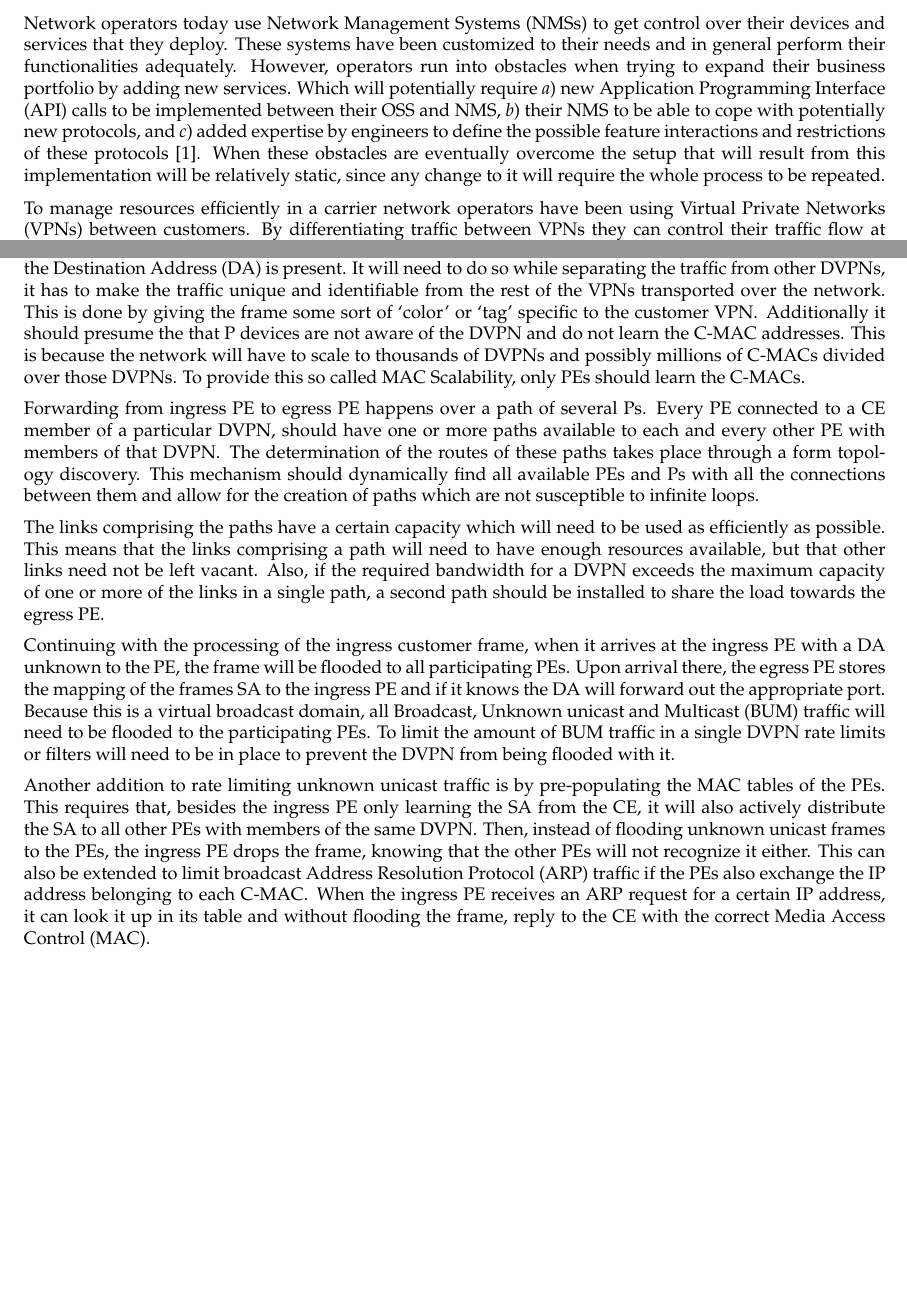
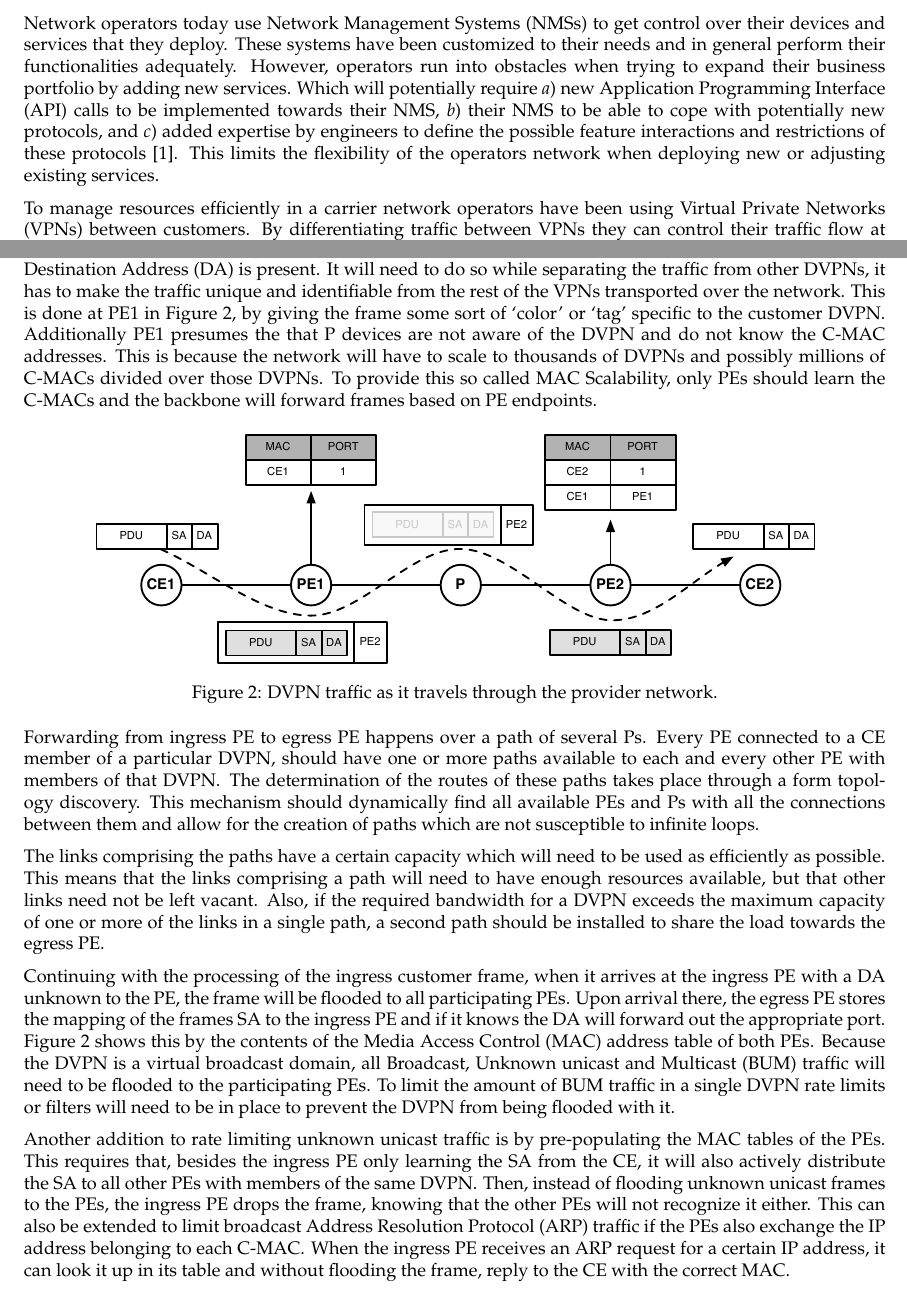
Before and after one commit to michielappelman/rp2-openflow, a LaTeX document (report/report.tex, which reads report/content/dvpns.tex, report/content/introduction.tex): two parts of pages 5 and 8 of 22, joined at a grey line, cut so that both start at the same text, the shorter picture padded with empty space. Compiled offline with pdfLaTeX.

Commit message:
incorporated Rudolfs comments

```diff
--- a/report/content/dvpns.tex
+++ b/report/content/dvpns.tex
@@ -42,13 +42,20 @@ To summarize, from a service level perspective a \ac{dvpn} needs to provide a ne
 \subsection{Transport} % (fold)
 \label{sub:transport}
 
-Transporting a Layer 2 frame between two \acp{ce} starts at the \ac{pe}. The ingress \ac{pe} learns the \ac{sa} of the frame behind the port connected to the \ac{ce}, then it needs to forward the frame to the \ac{pe} where the \ac{da} is present. It will need to do so while separating the traffic from other \acp{dvpn}, it has to make the traffic unique and identifiable from the rest of the \acp{vpn} transported over the network. This is done by giving the frame some sort of `color' or `tag' specific to the customer \ac{vpn}. Additionally it should presume the that \ac{p} devices are not aware of the \ac{dvpn} and do not learn the \ac{cmac} addresses. This is because the network will have to scale to thousands of \acp{dvpn} and possibly millions of \acp{cmac} divided over those \acp{dvpn}. To provide this so called \acs{mac} Scalability, only \acp{pe} should learn the \acp{cmac}.
+Transporting a Layer 2 frame between two \acp{ce} starts at the \ac{pe}. The ingress \ac{pe} learns the \ac{sa} of the frame behind the port connected to the \ac{ce}, then it needs to forward the frame to the \ac{pe} where the \ac{da} is present. It will need to do so while separating the traffic from other \acp{dvpn}, it has to make the traffic unique and identifiable from the rest of the \acp{vpn} transported over the network. This is done at \ac{pe}1 in Figure~\ref{fig:vpn-traffic}, by giving the frame some sort of `color' or `tag' specific to the customer \ac{dvpn}. Additionally \ac{pe}1 presumes the that \ac{p} devices are not aware of the \ac{dvpn} and do not know the \ac{cmac} addresses. This is because the network will have to scale to thousands of \acp{dvpn} and possibly millions of \acp{cmac} divided over those \acp{dvpn}. To provide this so called \acs{mac} Scalability, only \acp{pe} should learn the \acp{cmac} and the backbone will forward frames based on \ac{pe} endpoints.
+
+\begin{figure}[!h]
+	\centering
+	\includegraphics[width=14cm]{./includes/vpn-traffic.pdf}
+	\caption{\ac{dvpn} traffic as it travels through the provider network.}
+	\label{fig:vpn-traffic}
+\end{figure}
 
 Forwarding from ingress \ac{pe} to egress \ac{pe} happens over a path of several \acp{p}. Every \ac{pe} connected to a \ac{ce} member of a particular \ac{dvpn}, should have one or more paths available to each and every other \ac{pe} with members of that \ac{dvpn}. The determination of the routes of these paths takes place through a form topology discovery. This mechanism should dynamically find all available \acp{pe} and \acp{p} with all the connections between them and allow for the creation of paths which are not susceptible to infinite loops.
 
 The links comprising the paths have a certain capacity which will need to be used as efficiently as possible. This means that the links comprising a path will need to have enough resources available, but that other links need not be left vacant. Also, if the required bandwidth for a \ac{dvpn} exceeds the maximum capacity of one or more of the links in a single path, a second path should be installed to share the load towards the egress \ac{pe}.
 
-Continuing with the processing of the ingress customer frame, when it arrives at the ingress \ac{pe} with a \ac{da} unknown to the \ac{pe}, the frame will be flooded to all participating \acp{pe}. Upon arrival there, the egress \ac{pe} stores the mapping of the frames \ac{sa} to the ingress \ac{pe} and if it knows the \ac{da} will forward out the appropriate port. Because this is a virtual broadcast domain, all \ac{bum} traffic will need to be flooded to the participating \acp{pe}. To limit the amount of \ac{bum} traffic in a single \ac{dvpn} rate limits or filters will need to be in place to prevent the \ac{dvpn} from being flooded with it.
+Continuing with the processing of the ingress customer frame, when it arrives at the ingress \ac{pe} with a \ac{da} unknown to the \ac{pe}, the frame will be flooded to all participating \acp{pe}. Upon arrival there, the egress \ac{pe} stores the mapping of the frames \ac{sa} to the ingress \ac{pe} and if it knows the \ac{da} will forward out the appropriate port. Figure~\ref{fig:vpn-traffic} shows this by the contents of the \ac{mac} address table of both \acp{pe}. Because the \ac{dvpn} is a virtual broadcast domain, all \ac{bum} traffic will need to be flooded to the participating \acp{pe}. To limit the amount of \ac{bum} traffic in a single \ac{dvpn} rate limits or filters will need to be in place to prevent the \ac{dvpn} from being flooded with it.
 
 Another addition to rate limiting unknown unicast traffic is by pre-populating the \acs{mac} tables of the \acp{pe}. This requires that, besides the ingress \ac{pe} only learning the \ac{sa} from the \ac{ce}, it will also actively distribute the \ac{sa} to all other \acp{pe} with members of the same \ac{dvpn}. Then, instead of flooding unknown unicast frames to the \acp{pe}, the ingress \ac{pe} drops the frame, knowing that the other \acp{pe} will not recognize it either. This can also be extended to limit broadcast \ac{arp} traffic if the \acp{pe} also exchange the \ac{ip} address belonging to each \ac{cmac}. When the ingress \ac{pe} receives an \acs{arp} request for a certain \ac{ip} address, it can look it up in its table and without flooding the frame, reply to the \ac{ce} with the correct \ac{mac}.
 
--- a/report/content/introduction.tex
+++ b/report/content/introduction.tex
@@ -3,13 +3,15 @@
 \label{sec:introduction}
 Network operators today use \acp{nms} to get control over their devices and services that they deploy. These systems have been customized to their needs and in general perform their functionalities adequately. However, operators run into obstacles when trying to expand their business portfolio by adding new services. Which will potentially require
 \begin{inparaenum}[\itshape a\upshape)]
-	\item new \ac{api} calls to be implemented between their OSS and \ac{nms},
+	\item new \ac{api} calls to be implemented towards their \ac{nms},
 	\item their \ac{nms} to be able to cope with potentially new protocols, and
 	\item added expertise by engineers to define the possible feature interactions and restrictions of these protocols \cite{programmability-answer}.
 \end{inparaenum}
-When these obstacles are eventually overcome the setup that will result from this implementation will be relatively static, since any change to it will require the whole process to be repeated.
+This limits the flexibility of the operators network when deploying new or adjusting existing services.
+
+%When these obstacles are eventually overcome the setup that will result from this implementation will be relatively static, since any change to it will require the whole process to be repeated.
 
 %Until recently this limitation didn't distress operators as their networks were in fact primarily static. But with increasing demand for services requiring for example mobility and short-term virtual networks, these limitations start to become a tangible problem for operators. By solving the complexity of implementing new services or features for them, they will be able shorten their time to market, save on networking expertise and be more adaptive to changes in these services. %referenties
 
-To manage resources efficiently in a carrier network operators have been using \acp{vpn} between customers. By differentiating traffic between \acp{vpn} they can control their traffic flow at a granular level. However, the set of interactions between different protocols and management interfaces to them are complex. The provisioning of \acp{vpn} requires expertise and a significant amount of changes to those protocols. Until recently operators were not concerned by this rigidness as their networks were in fact primarily static. However, the demand for application specific networks is growing and operators are looking for a more flexible approach in the form of \acp{dvpn}. \acp{dvpn} are private networks over which end-users can communicate, deployed by their common \ac{sp}. They differ from normal \acp{vpn} in the sense that they are relatively short-lived. Using \acp{dvpn}, \acp{sp} can react more swiftly to customer requests to configure, adjust or tear down their \acp{vpn}. However, due to the aforementioned complexity \acp{dvpn} services have not been implemented on a large scale.
+To manage resources efficiently in a carrier network operators have been using \acp{vpn} between customers. By differentiating traffic between \acp{vpn} they can control their traffic flow at a granular level. However, the set of interactions between different protocols and management interfaces to them are intricate as we will discuss in Section~\ref{sec:implementations}. The provisioning of \acp{vpn} requires expertise and a significant amount of changes to the protocol stack used to provide the service.
 
```
Also changed, not shown: report/data/acronyms.tex (+1 -1 lines), report/includes/vpn-traffic.pdf (added), report/report.pdf, report/content/dvpns.tex (4 more changed lines), report/content/introduction.tex (12 more changed lines).
